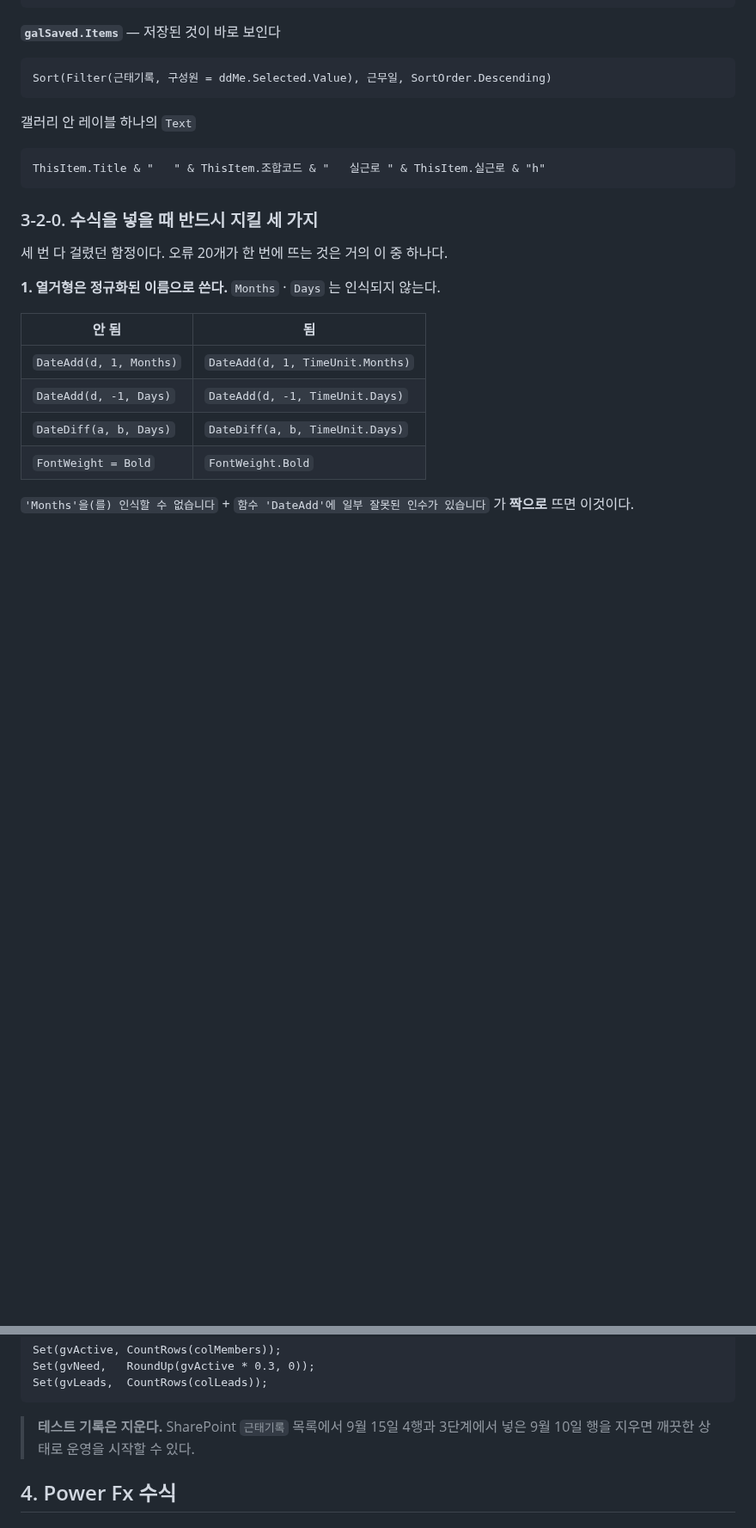
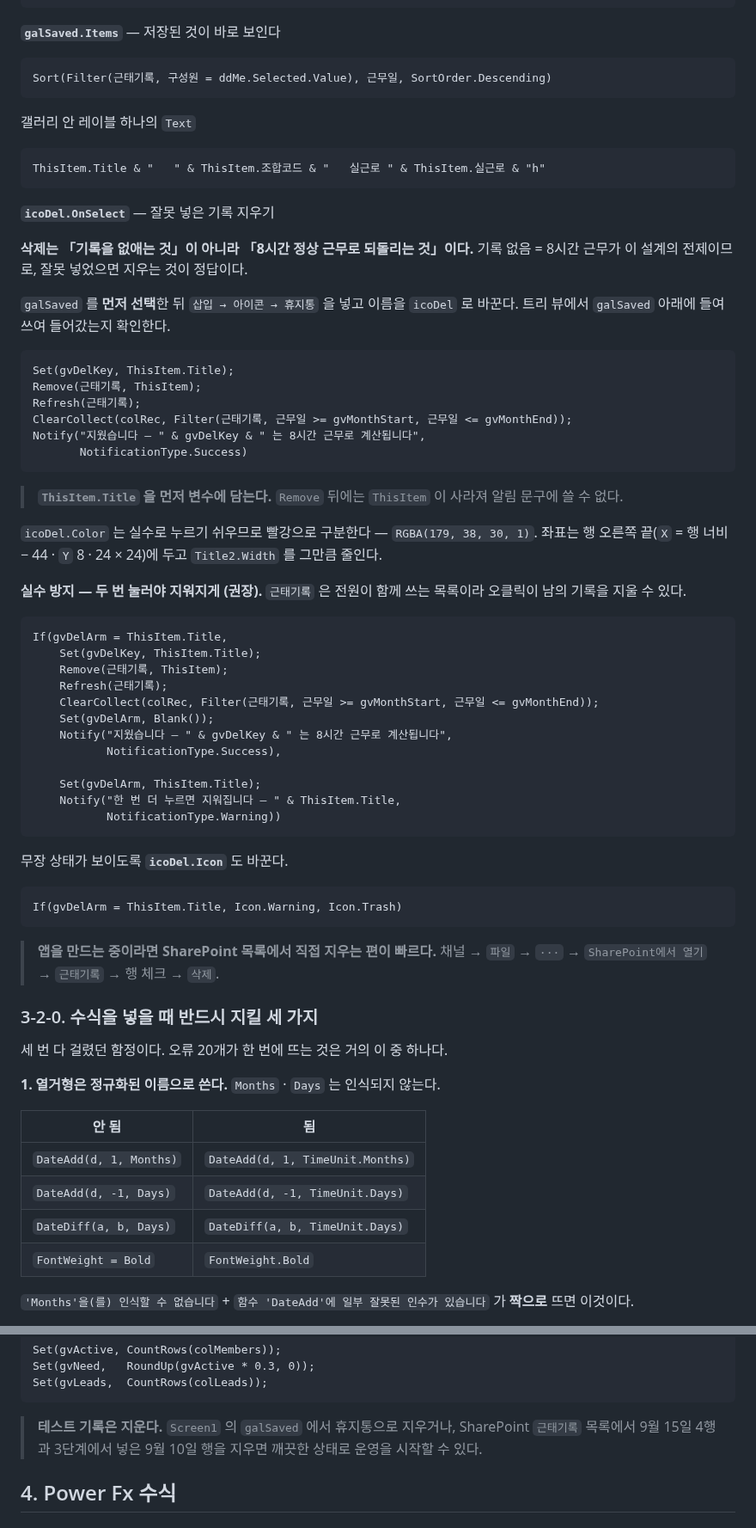
Before and after one commit to jooh-ai/Narae-AI, a Markdown page: docs/worktime/POWERAPPS.md, 2 parts joined by grey strips. Shown at 86% size. GitHub-like rendering; blank space fills up the shorter version.

Commit message:
feat(worktime): 근태 기록 삭제를 3단계 화면에 추가 (galSaved 안 휴지통)
3단계에 저장만 있고 삭제가 없어 잘못 넣은 기록을 앱에서 되돌릴 수 없었다.
삭제는 기록을 없애는 것이 아니라 8시간 정상 근무로 되돌리는 것이므로,
저장 목록에서 행마다 지우는 방식이 의미와 맞는다.

- §3-2 에 icoDel.OnSelect 추가 — ThisItem.Title 을 먼저 변수에 담아야
  Remove 뒤 알림 문구에 쓸 수 있다
- 전원이 함께 쓰는 목록이라 두 번 눌러야 지워지는 버전을 권장으로 제시
  (gvDelArm · Icon.Warning 으로 무장 상태 표시)
- 삭제 후 colRec 를 다시 읽어 달력이 즉시 반영되게 함
- §3-1 컨트롤 표 · §3-3 확인표 · §3-6 테스트 정리 안내 갱신

Co-Authored-By: Claude Opus 5 <noreply@anthropic.com>
Claude-Session: https://claude.ai/code/session_01UcJcEuQP8b1HobNbkbcBFt

````diff
--- a/docs/worktime/POWERAPPS.md
+++ b/docs/worktime/POWERAPPS.md
@@ -416,6 +417,57 @@ Sort(Filter(근태기록, 구성원 = ddMe.Selected.Value), 근무일, SortOrder
 ThisItem.Title & "   " & ThisItem.조합코드 & "   실근로 " & ThisItem.실근로 & "h"
 ```
 
+**`icoDel.OnSelect`** — 잘못 넣은 기록 지우기
+
+**삭제는 「기록을 없애는 것」이 아니라 「8시간 정상 근무로 되돌리는 것」이다.**
+기록 없음 = 8시간 근무가 이 설계의 전제이므로, 잘못 넣었으면 지우는 것이 정답이다.
+
+`galSaved` 를 **먼저 선택**한 뒤 `삽입 → 아이콘 → 휴지통` 을 넣고 이름을 `icoDel` 로
+바꾼다. 트리 뷰에서 `galSaved` 아래에 들여쓰여 들어갔는지 확인한다.
+
+```powerfx
+Set(gvDelKey, ThisItem.Title);
+Remove(근태기록, ThisItem);
+Refresh(근태기록);
+ClearCollect(colRec, Filter(근태기록, 근무일 >= gvMonthStart, 근무일 <= gvMonthEnd));
+Notify("지웠습니다 — " & gvDelKey & " 는 8시간 근무로 계산됩니다",
+       NotificationType.Success)
+```
+
+> **`ThisItem.Title` 을 먼저 변수에 담는다.** `Remove` 뒤에는 `ThisItem` 이 사라져
+> 알림 문구에 쓸 수 없다.
+
+`icoDel.Color` 는 실수로 누르기 쉬우므로 빨강으로 구분한다 — `RGBA(179, 38, 30, 1)`.
+좌표는 행 오른쪽 끝(`X` = 행 너비 − 44 · `Y` 8 · 24 × 24)에 두고 `Title2.Width` 를
+그만큼 줄인다.
+
+**실수 방지 — 두 번 눌러야 지워지게 (권장).** `근태기록` 은 전원이 함께 쓰는 목록이라
+오클릭이 남의 기록을 지울 수 있다.
+
+```powerfx
+If(gvDelArm = ThisItem.Title,
+    Set(gvDelKey, ThisItem.Title);
+    Remove(근태기록, ThisItem);
+    Refresh(근태기록);
+    ClearCollect(colRec, Filter(근태기록, 근무일 >= gvMonthStart, 근무일 <= gvMonthEnd));
+    Set(gvDelArm, Blank());
+    Notify("지웠습니다 — " & gvDelKey & " 는 8시간 근무로 계산됩니다",
+           NotificationType.Success),
+
+    Set(gvDelArm, ThisItem.Title);
+    Notify("한 번 더 누르면 지워집니다 — " & ThisItem.Title,
+           NotificationType.Warning))
+```
+
+무장 상태가 보이도록 **`icoDel.Icon`** 도 바꾼다.
+
+```powerfx
+If(gvDelArm = ThisItem.Title, Icon.Warning, Icon.Trash)
+```
+
+> **앱을 만드는 중이라면 SharePoint 목록에서 직접 지우는 편이 빠르다.** 채널 →
+> `파일` → `···` → `SharePoint에서 열기` → `근태기록` → 행 체크 → `삭제`.
+
 ### 3-2-0. 수식을 넣을 때 반드시 지킬 세 가지
 
 세 번 다 걸렸던 함정이다. 오류 20개가 한 번에 뜨는 것은 거의 이 중 하나다.
@@ -635,8 +688,9 @@ Set(gvNeed,   RoundUp(gvActive * 0.3, 0));
 Set(gvLeads,  CountRows(colLeads));
 ```
 
-> **테스트 기록은 지운다.** SharePoint `근태기록` 목록에서 9월 15일 4행과 3단계에서
-> 넣은 9월 10일 행을 지우면 깨끗한 상태로 운영을 시작할 수 있다.
+> **테스트 기록은 지운다.** `Screen1` 의 `galSaved` 에서 휴지통으로 지우거나,
+> SharePoint `근태기록` 목록에서 9월 15일 4행과 3단계에서 넣은 9월 10일 행을 지우면
+> 깨끗한 상태로 운영을 시작할 수 있다.
 
 
 ## 4. Power Fx 수식
````
Also changed, not shown: other parts of docs/worktime/POWERAPPS.md (+3 -1 lines).
